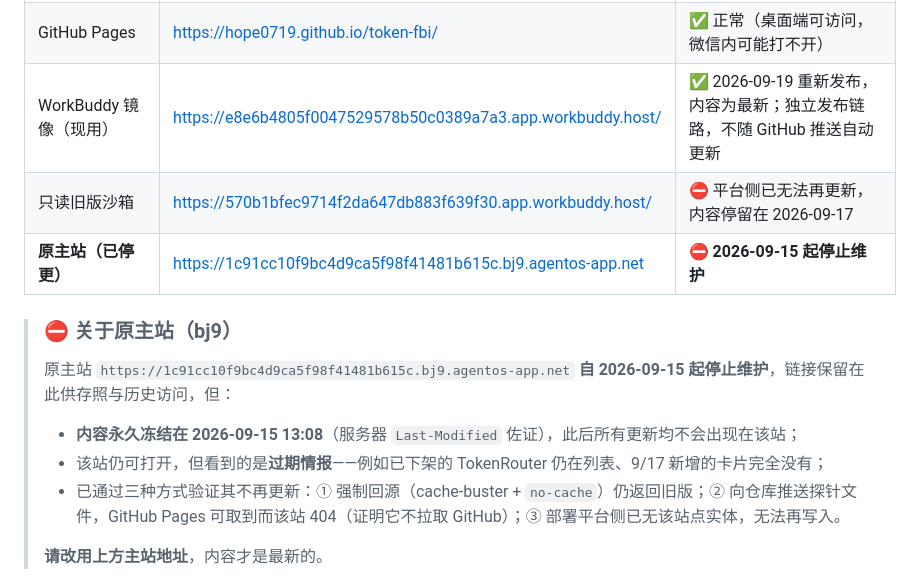
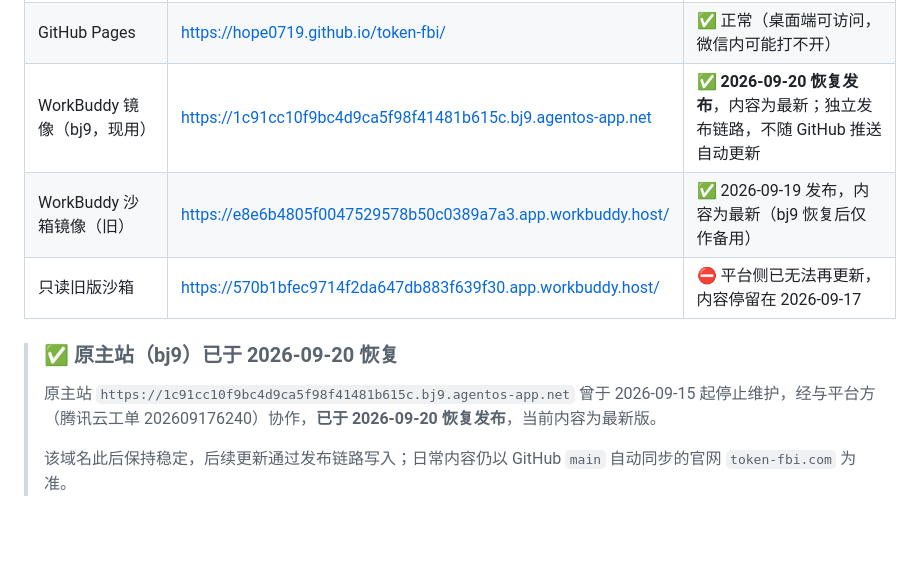
Before and after one commit to hope0719/token-fbi, a Markdown page: README.md, the part around the change. Drawn GitHub-style; blank space fills up the shorter version.

Commit message:
docs: bj9 原主站于 2026-09-20 恢复发布，备用镜像表同步（腾讯云工单 202609176240）

```diff
--- a/README.md
+++ b/README.md
@@ -22,19 +22,15 @@
 | :--- | :--- | :--- |
 | Cloudflare Pages | [https://token-fbi.pages.dev/](https://token-fbi.pages.dev/) | ✅ 连接 GitHub `main` 自动构建；公开页面与资源已核对 |
 | GitHub Pages | [https://hope0719.github.io/token-fbi/](https://hope0719.github.io/token-fbi/) | ✅ 正常（桌面端可访问，微信内可能打不开） |
-| WorkBuddy 镜像（现用） | [https://e8e6b4805f0047529578b50c0389a7a3.app.workbuddy.host/](https://e8e6b4805f0047529578b50c0389a7a3.app.workbuddy.host/) | ✅ 2026-09-19 重新发布，内容为最新；独立发布链路，不随 GitHub 推送自动更新 |
+| WorkBuddy 镜像（bj9，现用） | [https://1c91cc10f9bc4d9ca5f98f41481b615c.bj9.agentos-app.net](https://1c91cc10f9bc4d9ca5f98f41481b615c.bj9.agentos-app.net) | ✅ **2026-09-20 恢复发布**，内容为最新；独立发布链路，不随 GitHub 推送自动更新 |
+| WorkBuddy 沙箱镜像（旧） | [https://e8e6b4805f0047529578b50c0389a7a3.app.workbuddy.host/](https://e8e6b4805f0047529578b50c0389a7a3.app.workbuddy.host/) | ✅ 2026-09-19 发布，内容为最新（bj9 恢复后仅作备用） |
 | 只读旧版沙箱 | [https://570b1bfec9714f2da647db883f639f30.app.workbuddy.host/](https://570b1bfec9714f2da647db883f639f30.app.workbuddy.host/) | ⛔ 平台侧已无法再更新，内容停留在 2026-09-17 |
-| **原主站（已停更）** | [https://1c91cc10f9bc4d9ca5f98f41481b615c.bj9.agentos-app.net](https://1c91cc10f9bc4d9ca5f98f41481b615c.bj9.agentos-app.net) | ⛔ **2026-09-15 起停止维护** |
 
-> ### ⛔ 关于原主站（bj9）
+> ### ✅ 原主站（bj9）已于 2026-09-20 恢复
 >
-> 原主站 `https://1c91cc10f9bc4d9ca5f98f41481b615c.bj9.agentos-app.net` **自 2026-09-15 起停止维护**，链接保留在此供存照与历史访问，但：
+> 原主站 `https://1c91cc10f9bc4d9ca5f98f41481b615c.bj9.agentos-app.net` 曾于 2026-09-15 起停止维护，经与平台方（腾讯云工单 202609176240）协作，**已于 2026-09-20 恢复发布**，当前内容为最新版。
 >
-> - **内容永久冻结在 2026-09-15 13:08**（服务器 `Last-Modified` 佐证），此后所有更新均不会出现在该站；
-> - 该站仍可打开，但看到的是**过期情报**——例如已下架的 TokenRouter 仍在列表、9/17 新增的卡片完全没有；
-> - 已通过三种方式验证其不再更新：① 强制回源（cache-buster + `no-cache`）仍返回旧版；② 向仓库推送探针文件，GitHub Pages 可取到而该站 404（证明它不拉取 GitHub）；③ 部署平台侧已无该站点实体，无法再写入。
->
-> **请改用上方主站地址**，内容才是最新的。
+> 该域名此后保持稳定，后续更新通过发布链路写入；日常内容仍以 GitHub `main` 自动同步的官网 `token-fbi.com` 为准。
 
 ![Token FBI 站点截图](screenshot.png)
 
```
